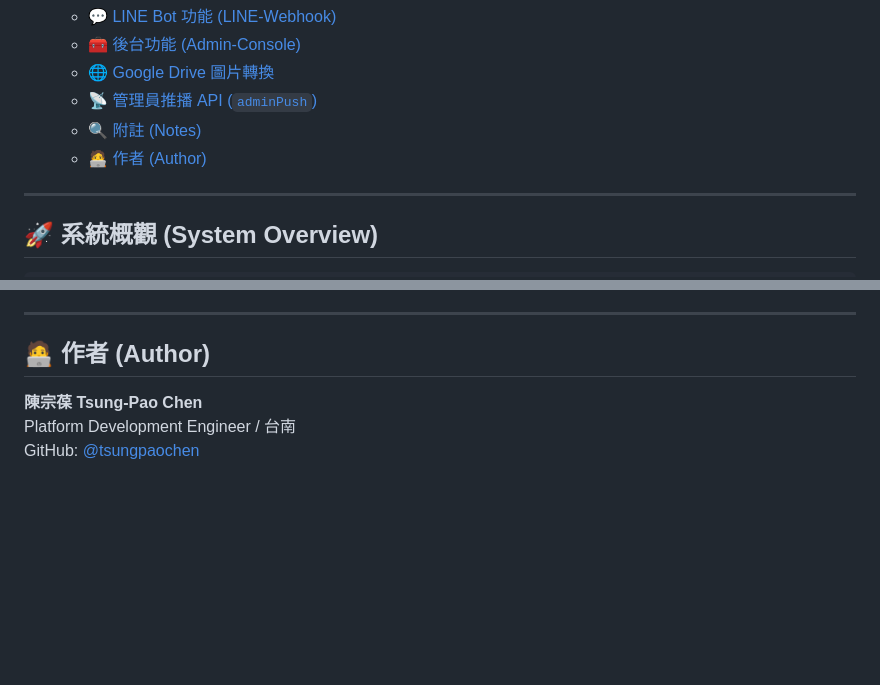
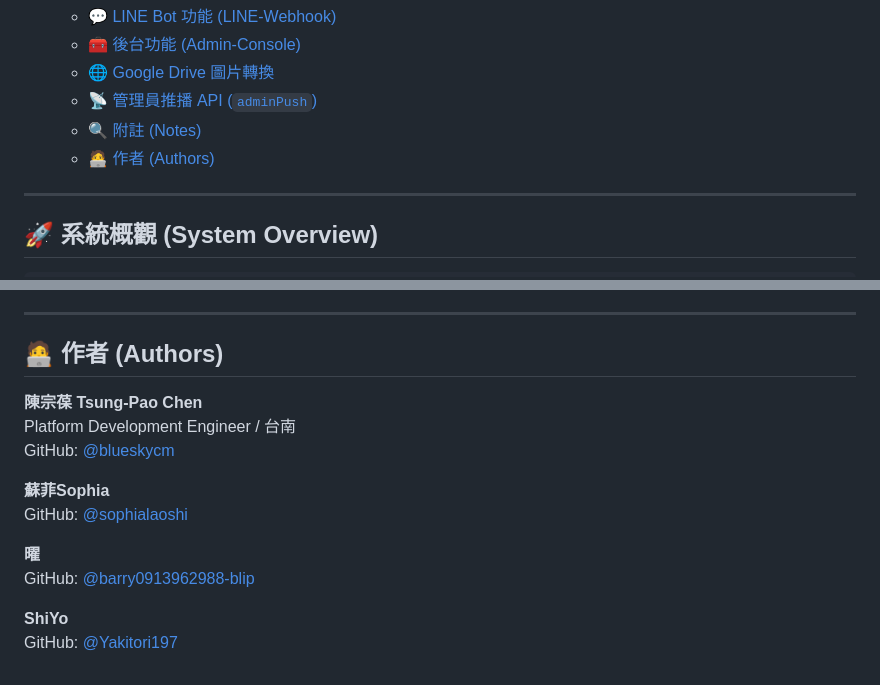
Before and after one commit to blueskycm/what-to-eat-now, a Markdown page: README.md, 2 parts joined by grey strips. Drawn GitHub-style; blank space fills up the shorter version.

Commit message:
20251029 chore(README): 更新README作者

```diff
--- a/README.md
+++ b/README.md
@@ -20,7 +20,7 @@
   - [🌐 Google Drive 圖片轉換](#google-drive-圖片轉換)
   - [📡 管理員推播 API (`adminPush`)](#管理員推播-api-adminpush)
   - [🔍 附註 (Notes)](#附註-notes)
-  - [🧑‍💻 作者 (Author)](#作者-author)
+  - [🧑‍💻 作者 (Authors)](#作者-author)
 
 ---
 
@@ -234,8 +234,17 @@ https://drive.google.com/thumbnail?id=11fAzbE_6ra00yN2xGPZ3F8wl6mAhBq-0&sz=w1200
 
 ------------------------------------------------------------------------
 
-## 🧑‍💻 作者 (Author)<a id="作者-author"></a>
+## 🧑‍💻 作者 (Authors)<a id="作者-author"></a>
 
 **陳宗葆 Tsung-Pao Chen**\
-Platform Development Engineer / 台南\
-GitHub: [@tsungpaochen](https://github.com/tsungpaochen)
+Platform Development Engineer / 台南<br>
+GitHub: [@blueskycm](https://github.com/blueskycm)
+
+**蘇菲Sophia**<br>
+GitHub: [@sophialaoshi](https://github.com/sophialaoshi)
+
+**曜**<br>
+GitHub: [@barry0913962988-blip](https://github.com/barry0913962988-blip)
+
+**ShiYo**<br>
+GitHub: [@Yakitori197](https://github.com/Yakitori197)
```
